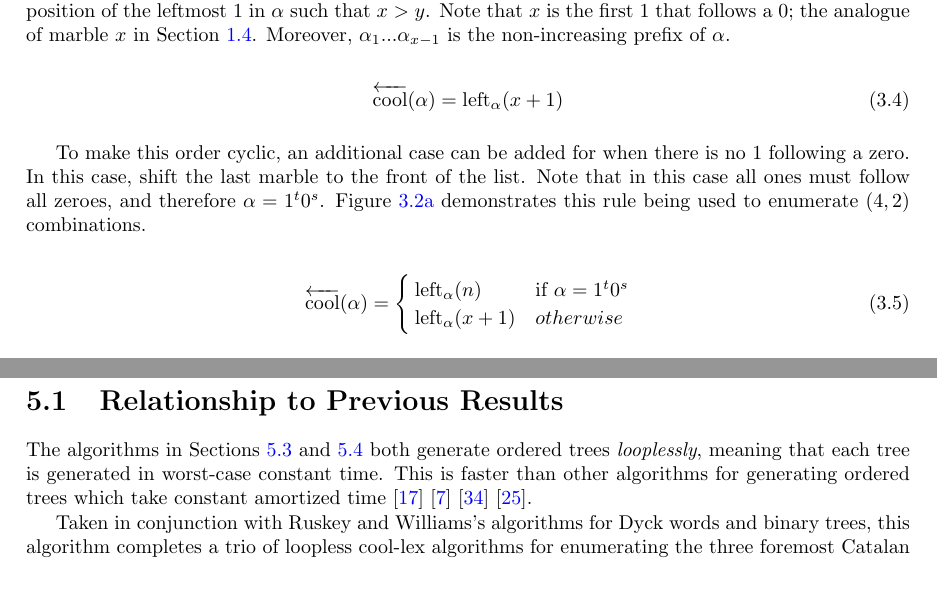
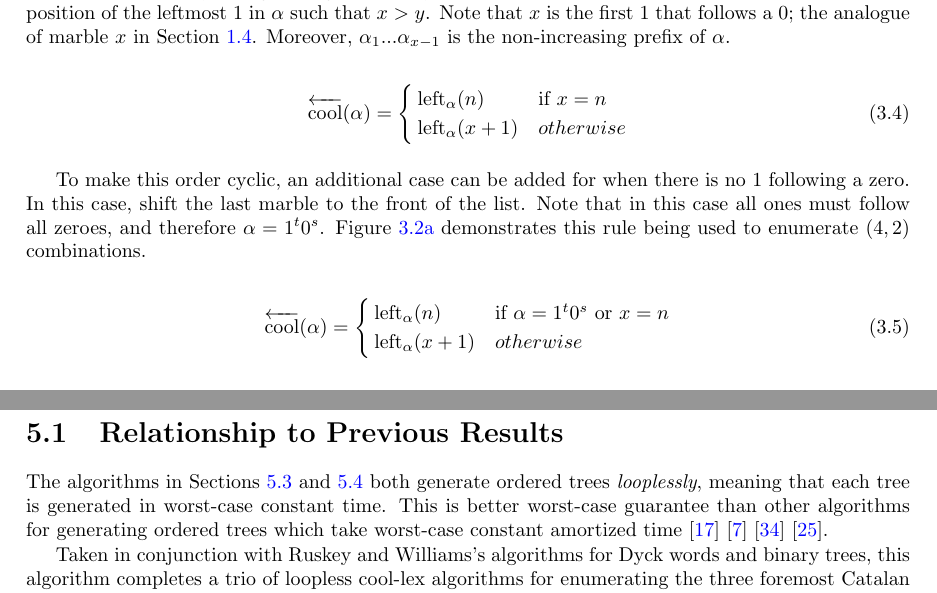
Before and after one commit to pwl45/ordered-trees, a LaTeX thesis (thesis-document/thesis.tex, which reads thesis-document/cool-lex-background.tex, thesis-document/otree-implementation.tex): two parts of pages 20 and 36 of 55, joined at a grey line, cut so that both start at the same text. Compiled offline with pdfLaTeX.

Commit message:
progress

```diff
--- a/thesis-document/cool-lex-background.tex
+++ b/thesis-document/cool-lex-background.tex
@@ -44,15 +44,22 @@ Binary strings with $s$ zeroes and $t$ ones are often referred to as $(s,t)$-com
  Let $y$ be the position of the leftmost zero in $\alpha$ and $x$ be the position of the leftmost 1 in $\alpha$ such that $x > y$. Note that $x$ is the first 1 that follows a 0; the analogue of marble $x$ in Section \ref{sec:coolIntro}.  Moreover, $\alpha_1...\alpha_{x-1}$ is the non-increasing prefix of $\alpha$.
 
 
- \begin{equation} \label{eq:coolCombo}
-     \overleftarrow{\text{cool}}(\alpha) = \leftshift[\alpha]{x+1}
- \end{equation}
+ % \begin{equation} \label{eq:coolCombo}
+ %     \overleftarrow{\text{cool}}(\alpha) = \leftshift[\alpha]{x+1}
+ % \end{equation}
+
+\begin{equation}\label{eq:coolComboCyclic}
+    \overleftarrow{\text{cool}}(\alpha) = \begin{cases}
+        \leftshift[\alpha]{n} & \text{if } x=n \\
+	\leftshift[\alpha]{x+1} & otherwise
+\end{cases}
+\end{equation}
 
  To make this order cyclic, an additional case can be added for when there is no 1 following a zero. In this case, shift the last marble to the front of the list. Note that in this case all ones must follow all zeroes, and therefore $\alpha=1^t0^s$.  Figure \ref{subfig:coolcombo} demonstrates this rule being used to enumerate $(4,2)$ combinations.
 
 \begin{equation}\label{eq:coolComboCyclic}
     \overleftarrow{\text{cool}}(\alpha) = \begin{cases}
-	\leftshift[\alpha]{n} & \text{if } \alpha=1^t0^s \\
+        \leftshift[\alpha]{n} & \text{if } \alpha=1^t0^s \text{ or } x=n\\
 	\leftshift[\alpha]{x+1} & otherwise
 \end{cases}
 \end{equation}
--- a/thesis-document/otree-implementation.tex
+++ b/thesis-document/otree-implementation.tex
@@ -3,7 +3,7 @@ Section \ref{sec:relationship-loopless} discusses this chapter's algorithm in th
 
 
 \section{Relationship to Previous Results}\label{sec:relationship-loopless}
-The algorithms in Sections \ref{sec:otree-link} and \ref{sec:otree-arr} both generate ordered trees \emph{looplessly}, meaning that each tree is generated in worst-case constant time.  This is faster than other algorithms for generating ordered trees which take constant amortized time \cite{parque2021efficient} \cite{er1985lexotrees} \cite{zaks1980lexotrees} \cite{skarbek1988pointerotrees}.
+The algorithms in Sections \ref{sec:otree-link} and \ref{sec:otree-arr} both generate ordered trees \emph{looplessly}, meaning that each tree is generated in worst-case constant time.  This is better worst-case guarantee than other algorithms for generating ordered trees which take worst-case constant amortized time \cite{parque2021efficient} \cite{er1985lexotrees} \cite{zaks1980lexotrees} \cite{skarbek1988pointerotrees}.
 
 %Parque and Miyashita present a constant amortized time algorithm for generating ordererd trees, claiming that it operates ``with utmost efficiency'' \cite{parque2021efficient}.  Our algorithm operates in worst-case constant time per tree, which is faster. To borrow Parque and Miyashita's terminology, perhaps we should say that our algorithm operates with \emph{utmoster} efficiency.
 
```
Also changed, not shown: thesis-document/lukasiewicz-graycode.tex (+43 -73 lines).
